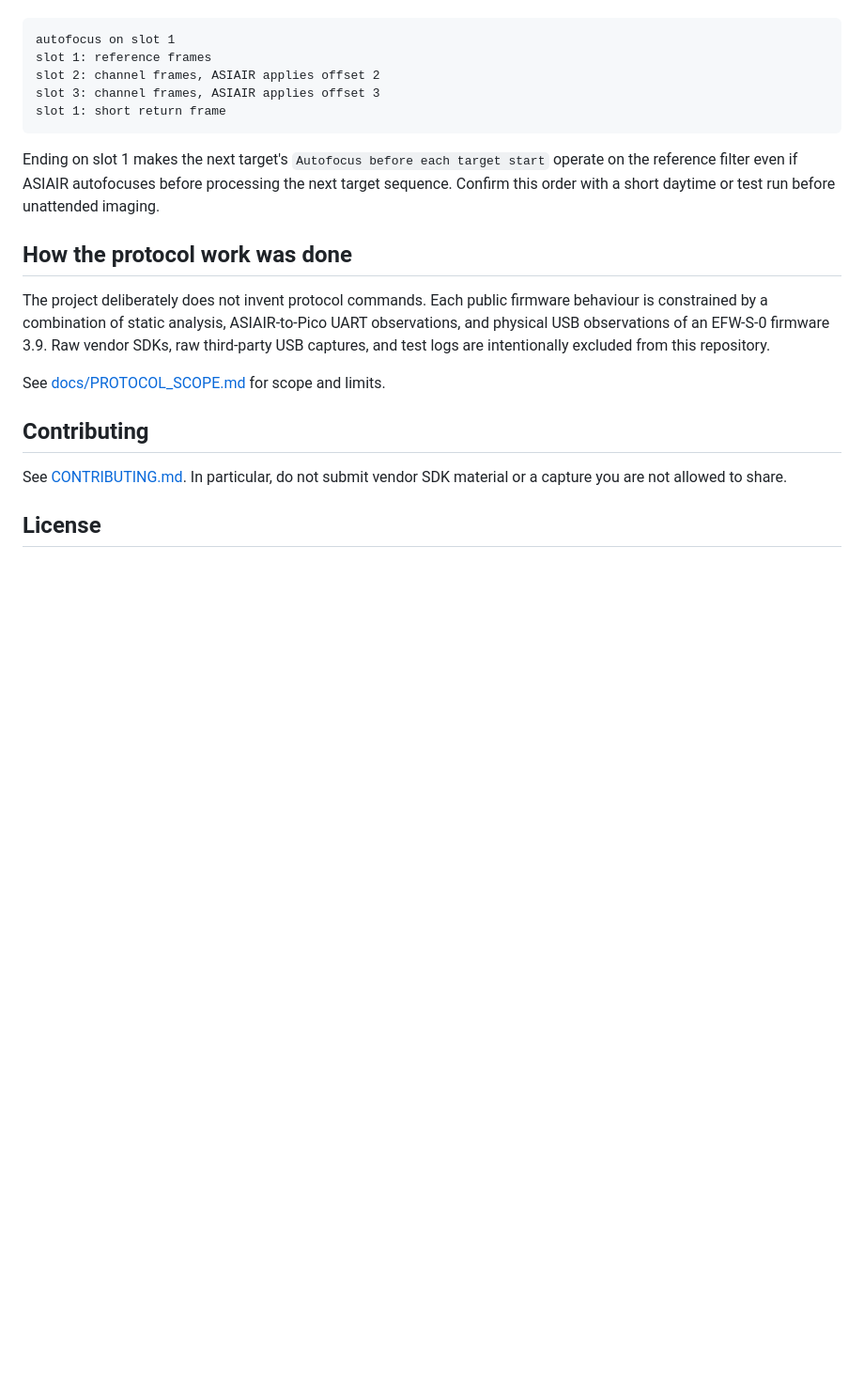
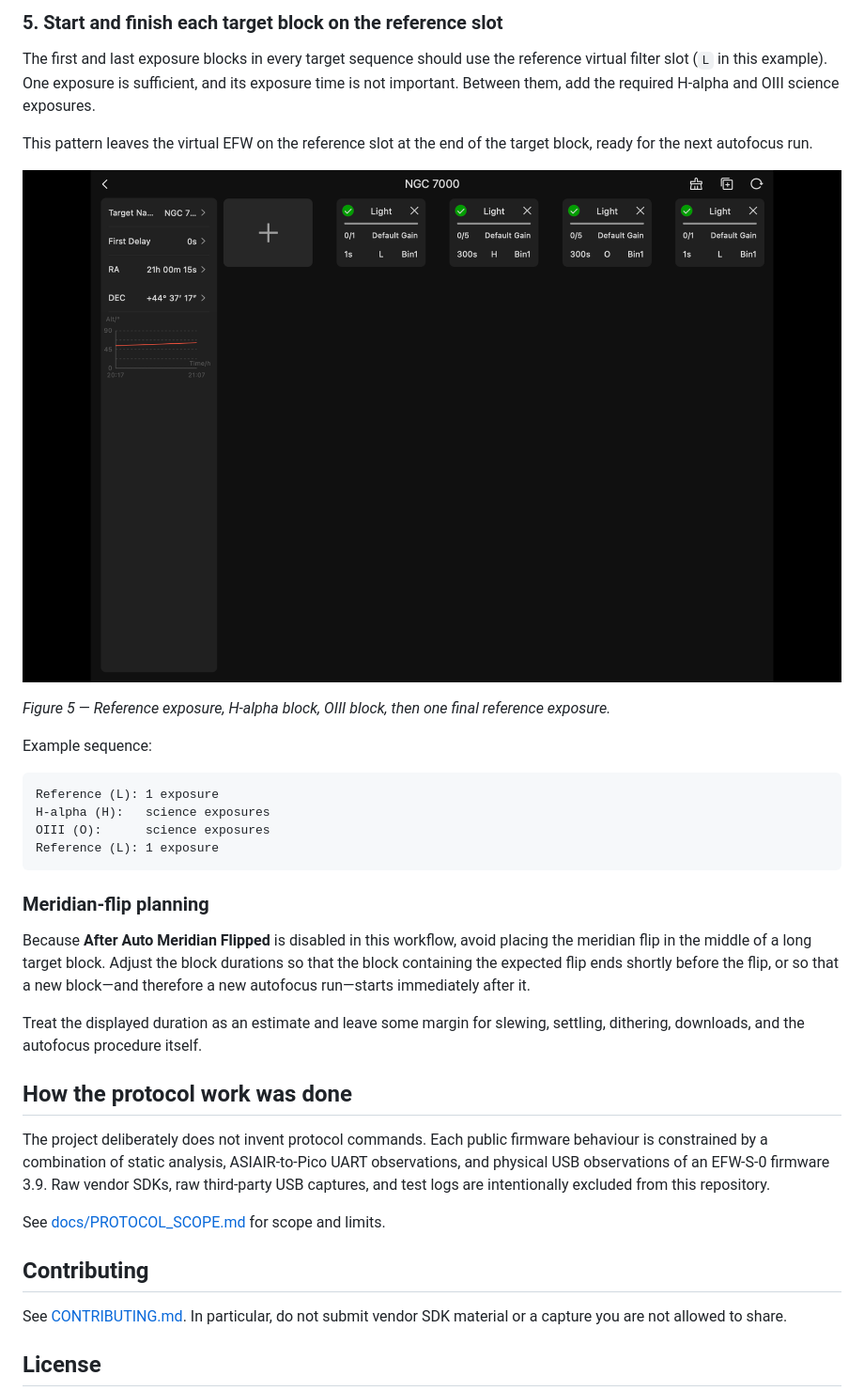
Before and after one commit to kirpersidsky/rp2040-efw-hid-emulator, a Markdown page: README.md, the part around one of its changes. Shown at 94% size. GitHub-like rendering; pictures changed too: docs/assets/asiair-plan-target-sequence.png (added); blank space fills up the shorter version.

````diff
--- a/README.md
+++ b/README.md
@@ -91,16 +145,36 @@ whose sequence starts and ends on slot 1:
+### 5. Start and finish each target block on the reference slot
+
+The first and last exposure blocks in every target sequence should use the
+reference virtual filter slot (`L` in this example). One exposure is sufficient,
+and its exposure time is not important. Between them, add the required H-alpha
+and OIII science exposures.
+
+This pattern leaves the virtual EFW on the reference slot at the end of the
+target block, ready for the next autofocus run.
+
+![ASIAIR target exposure sequence](docs/assets/asiair-plan-target-sequence.png)
+
+*Figure 5 — Reference exposure, H-alpha block, OIII block, then one final reference exposure.*
+
+Example sequence:
 
 ```text
-autofocus on slot 1
-slot 1: reference frames
-slot 2: channel frames, ASIAIR applies offset 2
-slot 3: channel frames, ASIAIR applies offset 3
-slot 1: short return frame
+Reference (L): 1 exposure
+H-alpha (H):   science exposures
+OIII (O):      science exposures
+Reference (L): 1 exposure
 ```
 
-Ending on slot 1 makes the next target's `Autofocus before each target start`
-operate on the reference filter even if ASIAIR autofocuses before processing
-the next target sequence. Confirm this order with a short daytime or test run
-before unattended imaging.
+### Meridian-flip planning
+
+Because **After Auto Meridian Flipped** is disabled in this workflow, avoid
+placing the meridian flip in the middle of a long target block. Adjust the block
+durations so that the block containing the expected flip ends shortly before
+the flip, or so that a new block—and therefore a new autofocus run—starts
+immediately after it.
+
+Treat the displayed duration as an estimate and leave some margin for slewing,
+settling, dithering, downloads, and the autofocus procedure itself.
 
 ## How the protocol work was done
 
````
Also changed, not shown: other parts of README.md (+57 -3 lines), docs/assets/asiair-autofocus-settings.png (added), docs/assets/asiair-eaf-backlash.png (added), docs/assets/asiair-filter-offsets.png (added), docs/assets/asiair-plan-overview.png (added).
